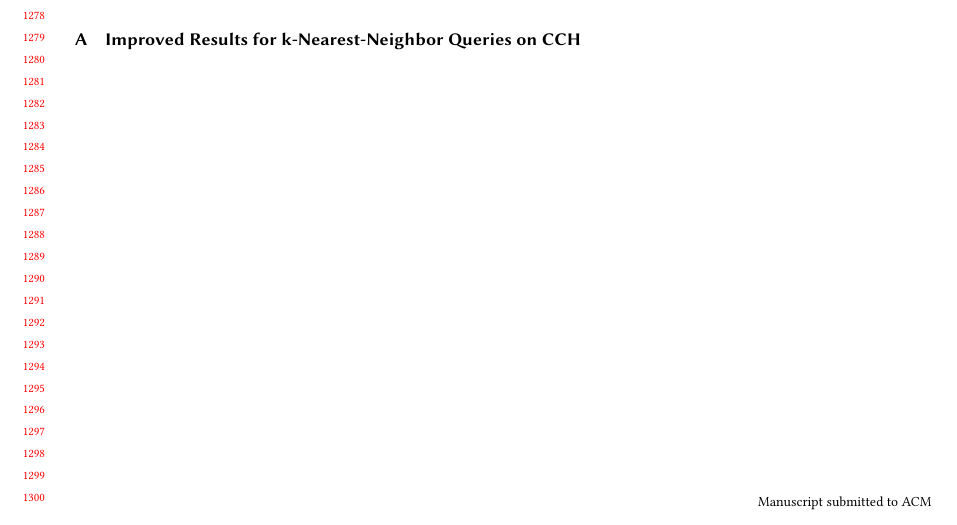
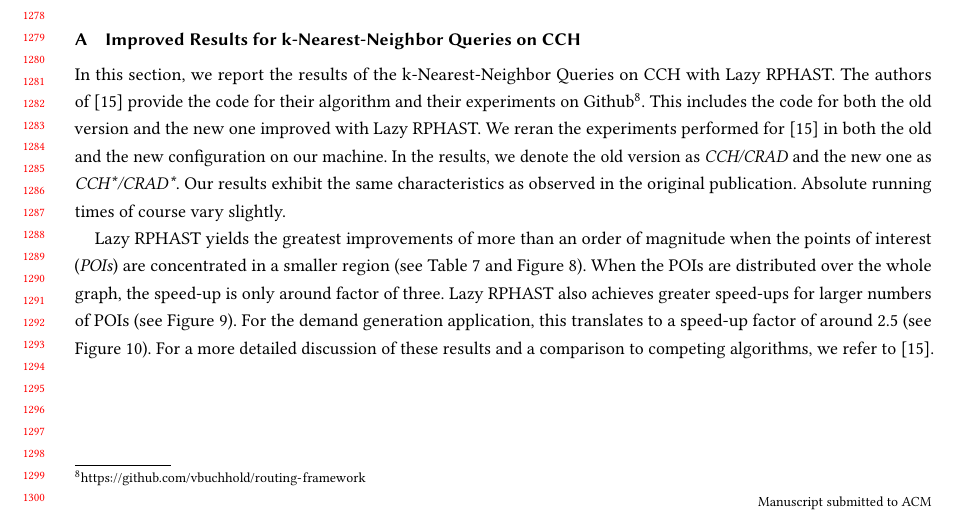
Before and after one commit to kit-algo/ch_potentials, a LaTeX paper (paper/ch_potentials.tex): part of page 25 of 27, cut so that both start at the same text. Compiled offline with pdfLaTeX.

Commit message:
some discussion of valentins results

```diff
--- a/paper/ch_potentials.tex
+++ b/paper/ch_potentials.tex
@@ -1175,6 +1175,20 @@ Hierarchical techniques have been shown to work well on these graphs~\cite{DBLP:
 
 \section{Improved Results for k-Nearest-Neighbor Queries on CCH}
 
+In this section, we report the results of the k-Nearest-Neighbor Queries on CCH with Lazy RPHAST.
+The authors of~\cite{buchhold_et_al:LIPIcs.SEA.2021.18} provide the code for their algorithm and their experiments on Github\footnote{\url{https://github.com/vbuchhold/routing-framework}}.
+This includes the code for both the old version and the new one improved with Lazy RPHAST.
+We reran the experiments performed for~\cite{buchhold_et_al:LIPIcs.SEA.2021.18} in both the old and the new configuration on our machine.
+In the results, we denote the old version as \emph{CCH/CRAD} and the new one as \emph{CCH*/CRAD*}.
+Our results exhibit the same characteristics as observed in the original publication.
+Absolute running times of course vary slightly.
+
+Lazy RPHAST yields the greatest improvements of more than an order of magnitude when the points of interest (\emph{POIs}) are concentrated in a smaller region (see Table~\ref{tab:knn} and Figure~\ref{fig:knn_ball_size}).
+When the POIs are distributed over the whole graph, the speed-up is only around factor of three.
+Lazy RPHAST also achieves greater speed-ups for larger numbers of POIs (see Figure~\ref{fig:knn_num_pois}).
+For the demand generation application, this translates to a speed-up factor of around 2.5 (see Figure~\ref{fig:knn_demands}).
+For a more detailed discussion of these results and a comparison to competing algorithms, we refer to~\cite{buchhold_et_al:LIPIcs.SEA.2021.18}.
+
 \begin{table}
 \centering
 \caption{
```
